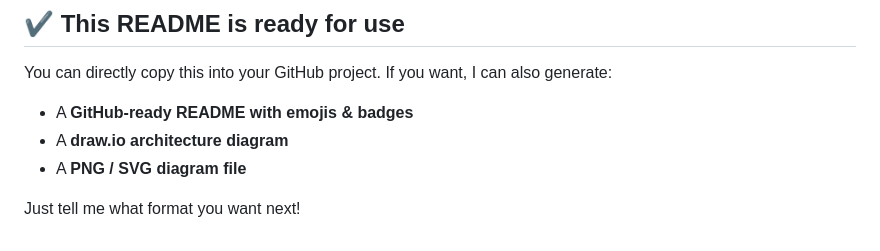
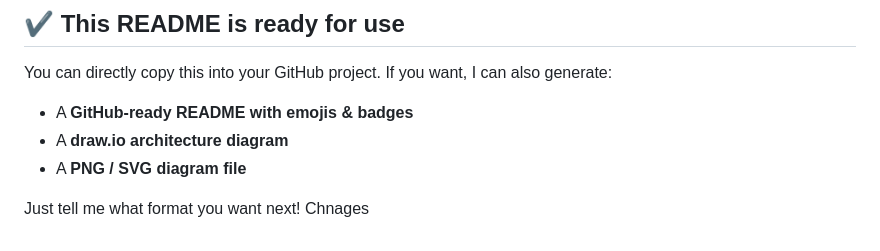
Before and after one commit to Abhishek-Kanade-23/Tele-Medicine-Backend, a Markdown page: README.md, the part around the change. GitHub-like rendering.

Commit message:
Chnages in Read Me

```diff
--- a/README.md
+++ b/README.md
@@ -163,3 +163,4 @@ If you want, I can also generate:
 * A **PNG / SVG diagram file**
 
 Just tell me what format you want next!
+Chnages
```
